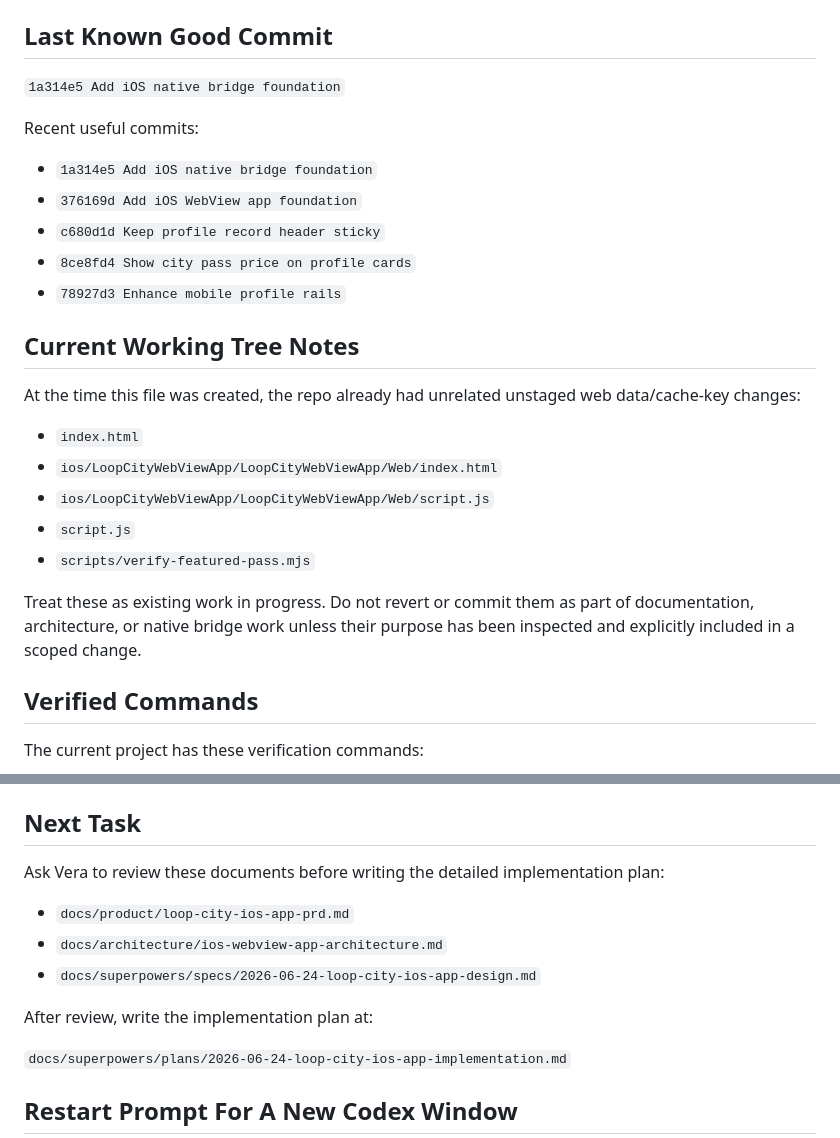
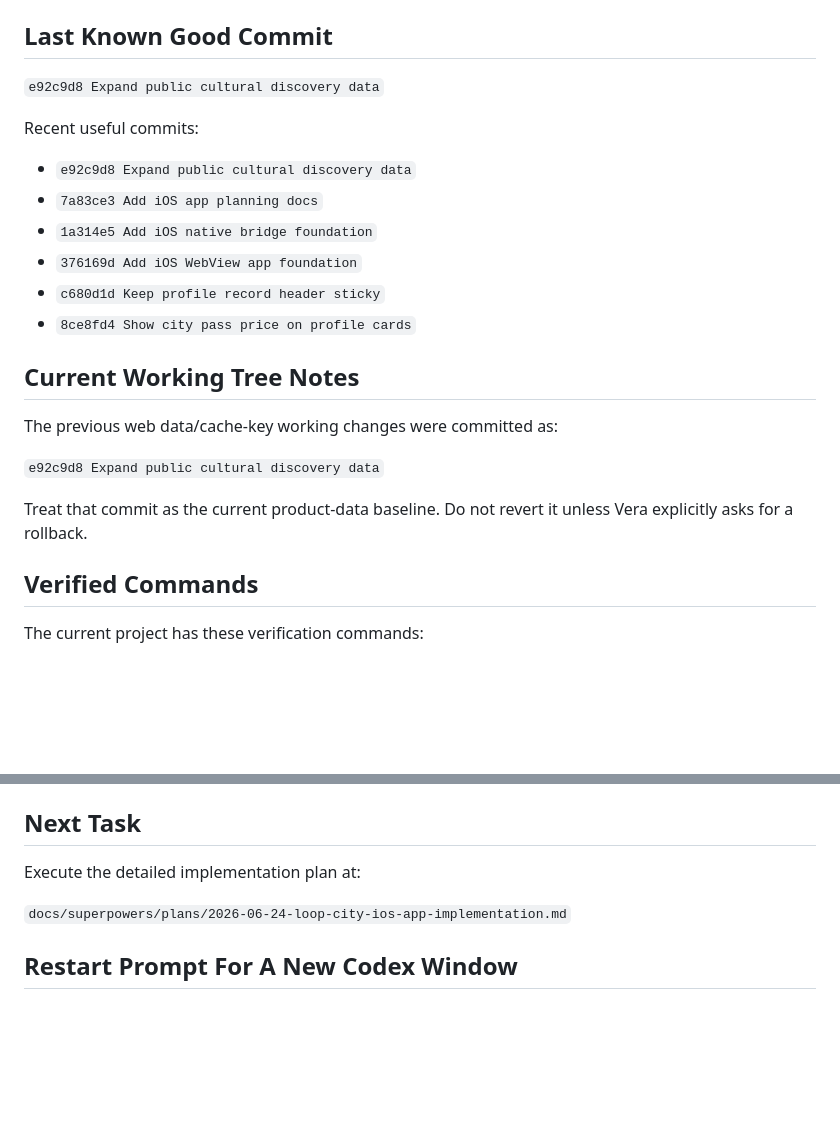
Before and after one commit to verarun33/loop-city-prototype, a Markdown page: docs/project/CURRENT_STATE.md, 2 parts joined by grey strips. Drawn GitHub-style; blank space fills up the shorter version.

Commit message:
Add iOS app Phase 1 implementation plan

```diff
--- a/docs/project/CURRENT_STATE.md
+++ b/docs/project/CURRENT_STATE.md
@@ -22,27 +22,24 @@ The current direction is WebView-first:
 
 ## Last Known Good Commit
 
-`1a314e5 Add iOS native bridge foundation`
+`e92c9d8 Expand public cultural discovery data`
 
 Recent useful commits:
 
+- `e92c9d8 Expand public cultural discovery data`
+- `7a83ce3 Add iOS app planning docs`
 - `1a314e5 Add iOS native bridge foundation`
 - `376169d Add iOS WebView app foundation`
 - `c680d1d Keep profile record header sticky`
 - `8ce8fd4 Show city pass price on profile cards`
-- `78927d3 Enhance mobile profile rails`
 
 ## Current Working Tree Notes
 
-At the time this file was created, the repo already had unrelated unstaged web data/cache-key changes:
+The previous web data/cache-key working changes were committed as:
 
-- `index.html`
-- `ios/LoopCityWebViewApp/LoopCityWebViewApp/Web/index.html`
-- `ios/LoopCityWebViewApp/LoopCityWebViewApp/Web/script.js`
-- `script.js`
-- `scripts/verify-featured-pass.mjs`
+`e92c9d8 Expand public cultural discovery data`
 
-Treat these as existing work in progress. Do not revert or commit them as part of documentation, architecture, or native bridge work unless their purpose has been inspected and explicitly included in a scoped change.
+Treat that commit as the current product-data baseline. Do not revert it unless Vera explicitly asks for a rollback.
 
 ## Verified Commands
 
@@ -74,13 +71,7 @@ The user explicitly wants disciplined work and prefers the assistant to use `sup
 
 ## Next Task
 
-Ask Vera to review these documents before writing the detailed implementation plan:
-
-- `docs/product/loop-city-ios-app-prd.md`
-- `docs/architecture/ios-webview-app-architecture.md`
-- `docs/superpowers/specs/2026-06-24-loop-city-ios-app-design.md`
-
-After review, write the implementation plan at:
+Execute the detailed implementation plan at:
 
 `docs/superpowers/plans/2026-06-24-loop-city-ios-app-implementation.md`
 
```
Also changed, not shown: 1 other file.
